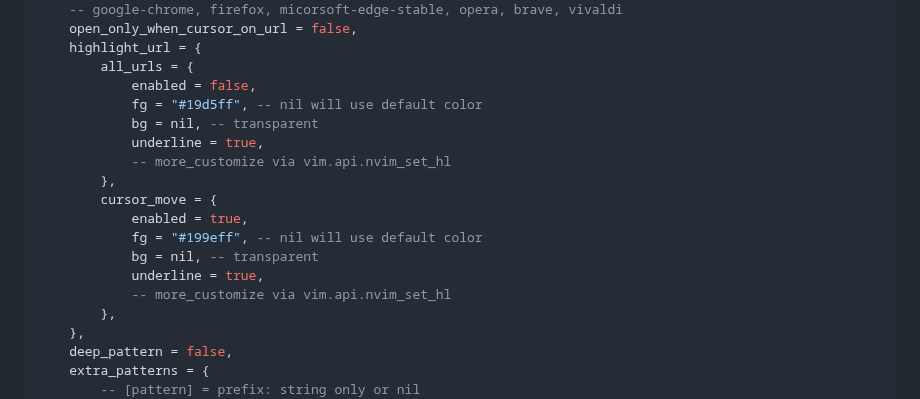
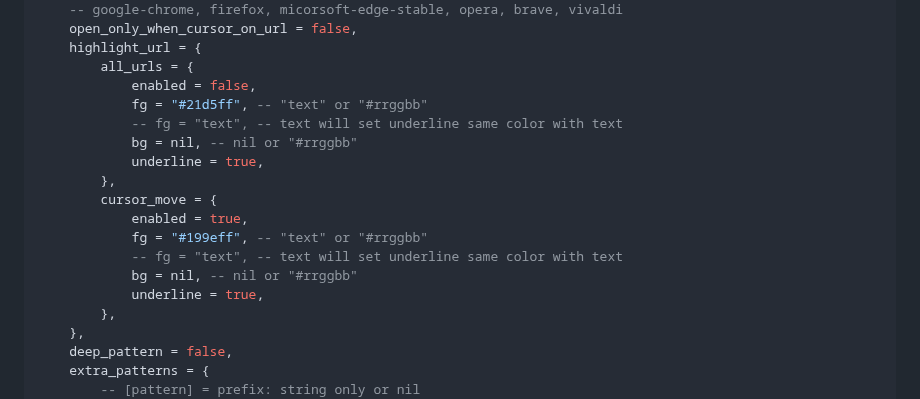
Before and after one commit to sontungexpt/url-open, a Markdown page: README.md, the part around the change. Rendered like a GitHub page.

Commit message:
docs: update README

```diff
--- a/README.md
+++ b/README.md
@@ -105,17 +105,17 @@ require("url_open").setup({
     highlight_url = {
         all_urls = {
             enabled = false,
-            fg = "#19d5ff", -- nil will use default color
-            bg = nil, -- transparent
+            fg = "#21d5ff", -- "text" or "#rrggbb"
+            -- fg = "text", -- text will set underline same color with text
+            bg = nil, -- nil or "#rrggbb"
             underline = true,
-            -- more_customize via vim.api.nvim_set_hl
         },
         cursor_move = {
             enabled = true,
-            fg = "#199eff", -- nil will use default color
-            bg = nil, -- transparent
+            fg = "#199eff", -- "text" or "#rrggbb"
+            -- fg = "text", -- text will set underline same color with text
+            bg = nil, -- nil or "#rrggbb"
             underline = true,
-            -- more_customize via vim.api.nvim_set_hl
         },
     },
     deep_pattern = false,
```
